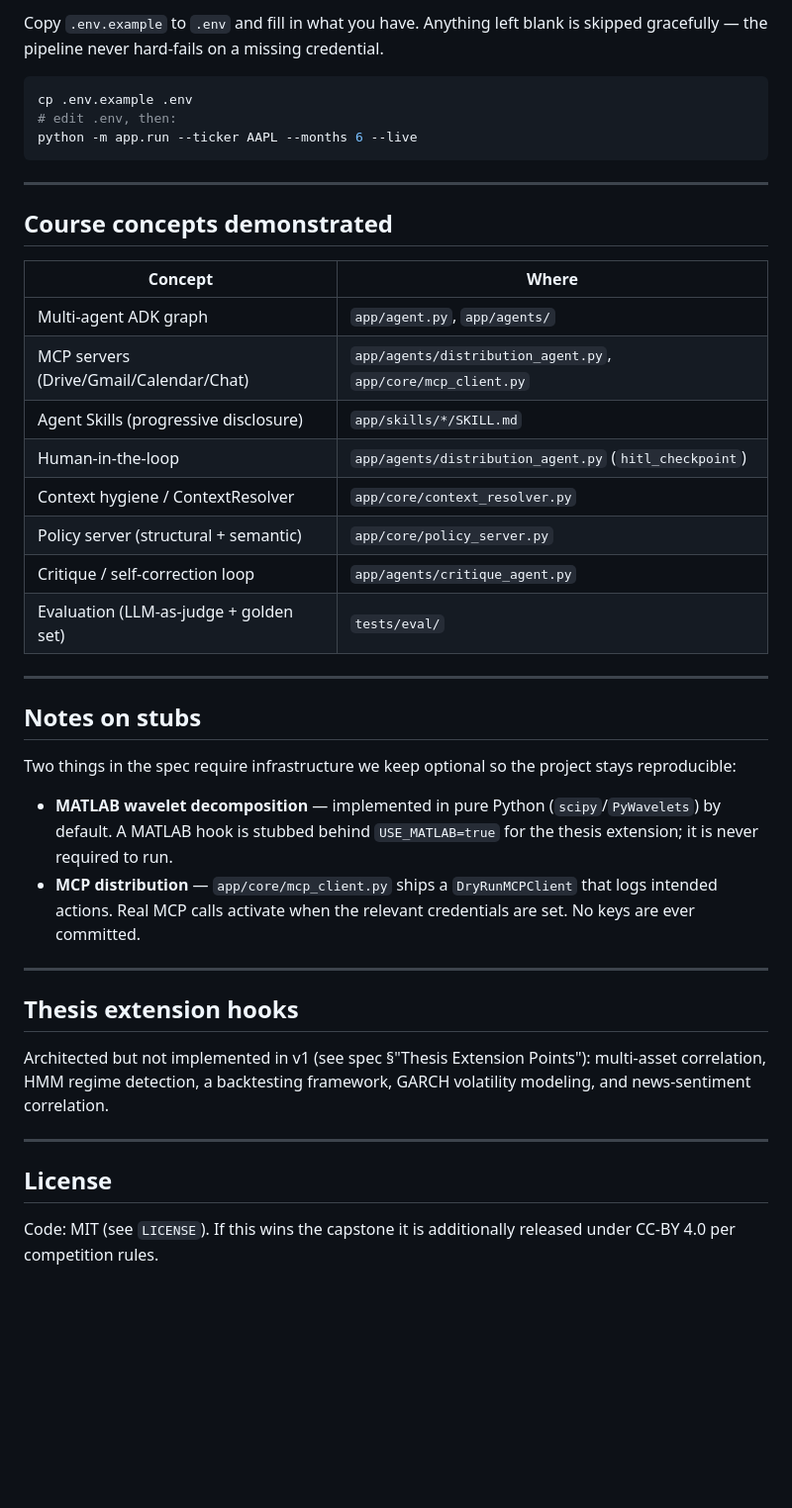
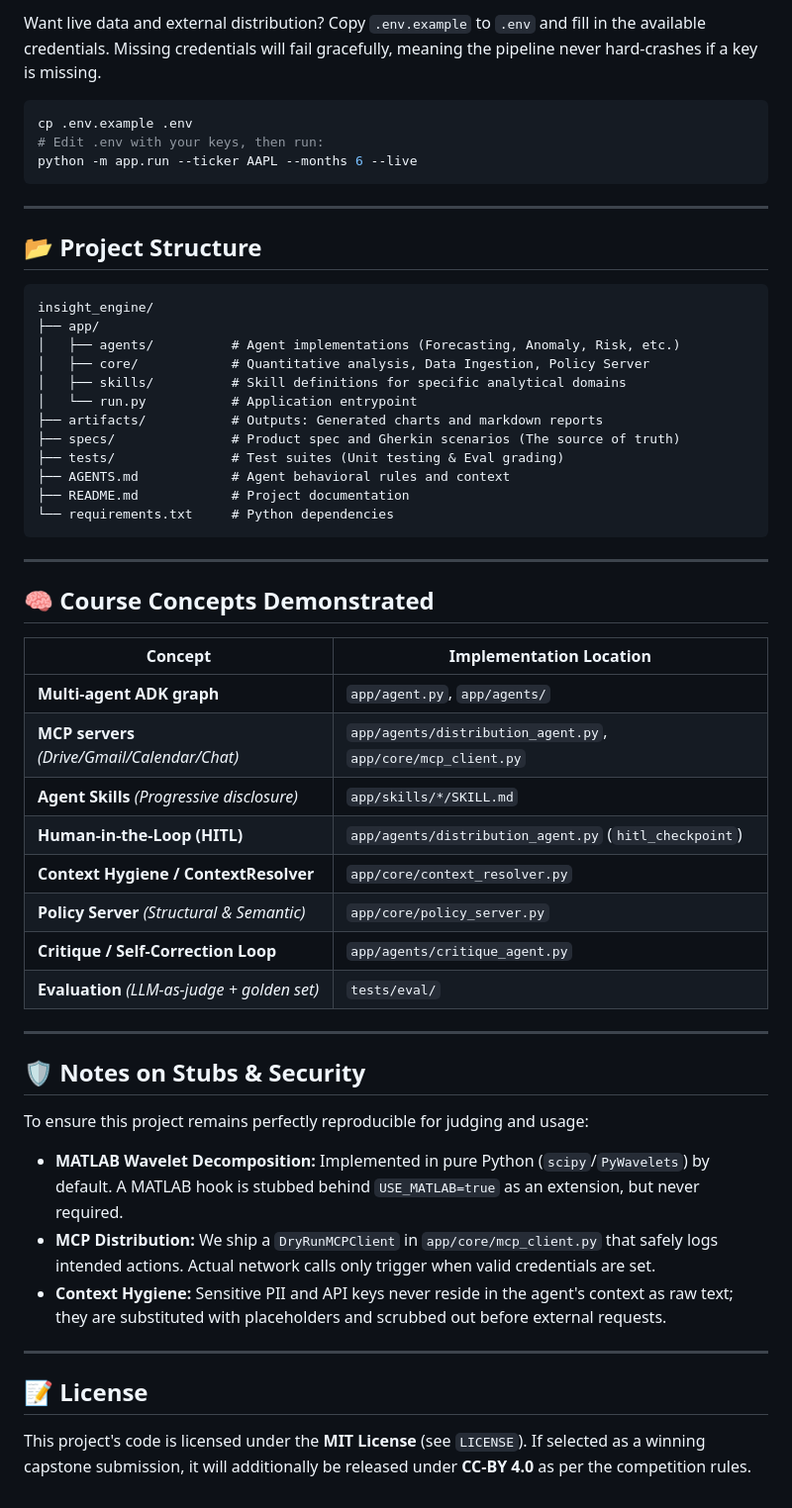
Before and after one commit to diako-rnj/insight-engine, a Markdown page: README.md, the part around one of its changes. Shown at 99% size. GitHub-like rendering; blank space fills up the shorter version.

````diff
--- a/README.md
+++ b/README.md
@@ -76,53 +78,57 @@ open artifacts/reports/AAPL_report.md
 
-Copy `.env.example` to `.env` and fill in what you have. Anything left blank is
-skipped gracefully — the pipeline never hard-fails on a missing credential.
+Want live data and external distribution? Copy `.env.example` to `.env` and fill in the available credentials. Missing credentials will fail gracefully, meaning the pipeline never hard-crashes if a key is missing.
 
 ```bash
 cp .env.example .env
-# edit .env, then:
+# Edit .env with your keys, then run:
 python -m app.run --ticker AAPL --months 6 --live
 ```
 
 ---
 
-## Course concepts demonstrated
+## 📂 Project Structure
 
-| Concept | Where |
-|---|---|
-| Multi-agent ADK graph | `app/agent.py`, `app/agents/` |
-| MCP servers (Drive/Gmail/Calendar/Chat) | `app/agents/distribution_agent.py`, `app/core/mcp_client.py` |
-| Agent Skills (progressive disclosure) | `app/skills/*/SKILL.md` |
-| Human-in-the-loop | `app/agents/distribution_agent.py` (`hitl_checkpoint`) |
-| Context hygiene / ContextResolver | `app/core/context_resolver.py` |
-| Policy server (structural + semantic) | `app/core/policy_server.py` |
-| Critique / self-correction loop | `app/agents/critique_agent.py` |
-| Evaluation (LLM-as-judge + golden set) | `tests/eval/` |
+```text
+insight_engine/
+├── app/
+│   ├── agents/          # Agent implementations (Forecasting, Anomaly, Risk, etc.)
+│   ├── core/            # Quantitative analysis, Data Ingestion, Policy Server
+│   ├── skills/          # Skill definitions for specific analytical domains
+│   └── run.py           # Application entrypoint
+├── artifacts/           # Outputs: Generated charts and markdown reports
+├── specs/               # Product spec and Gherkin scenarios (The source of truth)
+├── tests/               # Test suites (Unit testing & Eval grading)
+├── AGENTS.md            # Agent behavioral rules and context
+├── README.md            # Project documentation
+└── requirements.txt     # Python dependencies
+```
 
 ---
 
-## Notes on stubs
+## 🧠 Course Concepts Demonstrated
 
-Two things in the spec require infrastructure we keep optional so the project
-stays reproducible:
-
-- **MATLAB wavelet decomposition** — implemented in pure Python
-  (`scipy`/`PyWavelets`) by default. A MATLAB hook is stubbed behind
-  `USE_MATLAB=true` for the thesis extension; it is never required to run.
-- **MCP distribution** — `app/core/mcp_client.py` ships a `DryRunMCPClient`
-  that logs intended actions. Real MCP calls activate when the relevant
-  credentials are set. No keys are ever committed.
+| Concept | Implementation Location |
+|---------|-------------------------|
+| **Multi-agent ADK graph** | `app/agent.py`, `app/agents/` |
+| **MCP servers** *(Drive/Gmail/Calendar/Chat)* | `app/agents/distribution_agent.py`, `app/core/mcp_client.py` |
+| **Agent Skills** *(Progressive disclosure)* | `app/skills/*/SKILL.md` |
+| **Human-in-the-Loop (HITL)** | `app/agents/distribution_agent.py` (`hitl_checkpoint`) |
+| **Context Hygiene / ContextResolver** | `app/core/context_resolver.py` |
+| **Policy Server** *(Structural & Semantic)* | `app/core/policy_server.py` |
+| **Critique / Self-Correction Loop** | `app/agents/critique_agent.py` |
+| **Evaluation** *(LLM-as-judge + golden set)* | `tests/eval/` |
 
 ---
 
-## Thesis extension hooks
+## 🛡 Notes on Stubs & Security
 
-Architected but not implemented in v1 (see spec §"Thesis Extension Points"):
-multi-asset correlation, HMM regime detection, a backtesting framework,
-GARCH volatility modeling, and news-sentiment correlation.
+To ensure this project remains perfectly reproducible for judging and usage:
+- **MATLAB Wavelet Decomposition:** Implemented in pure Python (`scipy`/`PyWavelets`) by default. A MATLAB hook is stubbed behind `USE_MATLAB=true` as an extension, but never required.
+- **MCP Distribution:** We ship a `DryRunMCPClient` in `app/core/mcp_client.py` that safely logs intended actions. Actual network calls only trigger when valid credentials are set.
+- **Context Hygiene:** Sensitive PII and API keys never reside in the agent's context as raw text; they are substituted with placeholders and scrubbed out before external requests.
 
 ---
 
-## License
+## 📝 License
 
-Code: MIT (see `LICENSE`). If this wins the capstone it is additionally
-released under CC-BY 4.0 per competition rules.
+This project's code is licensed under the **MIT License** (see `LICENSE`). If selected as a winning capstone submission, it will additionally be released under **CC-BY 4.0** as per the competition rules.
````
Also changed, not shown: other parts of README.md (+37 -35 lines).
